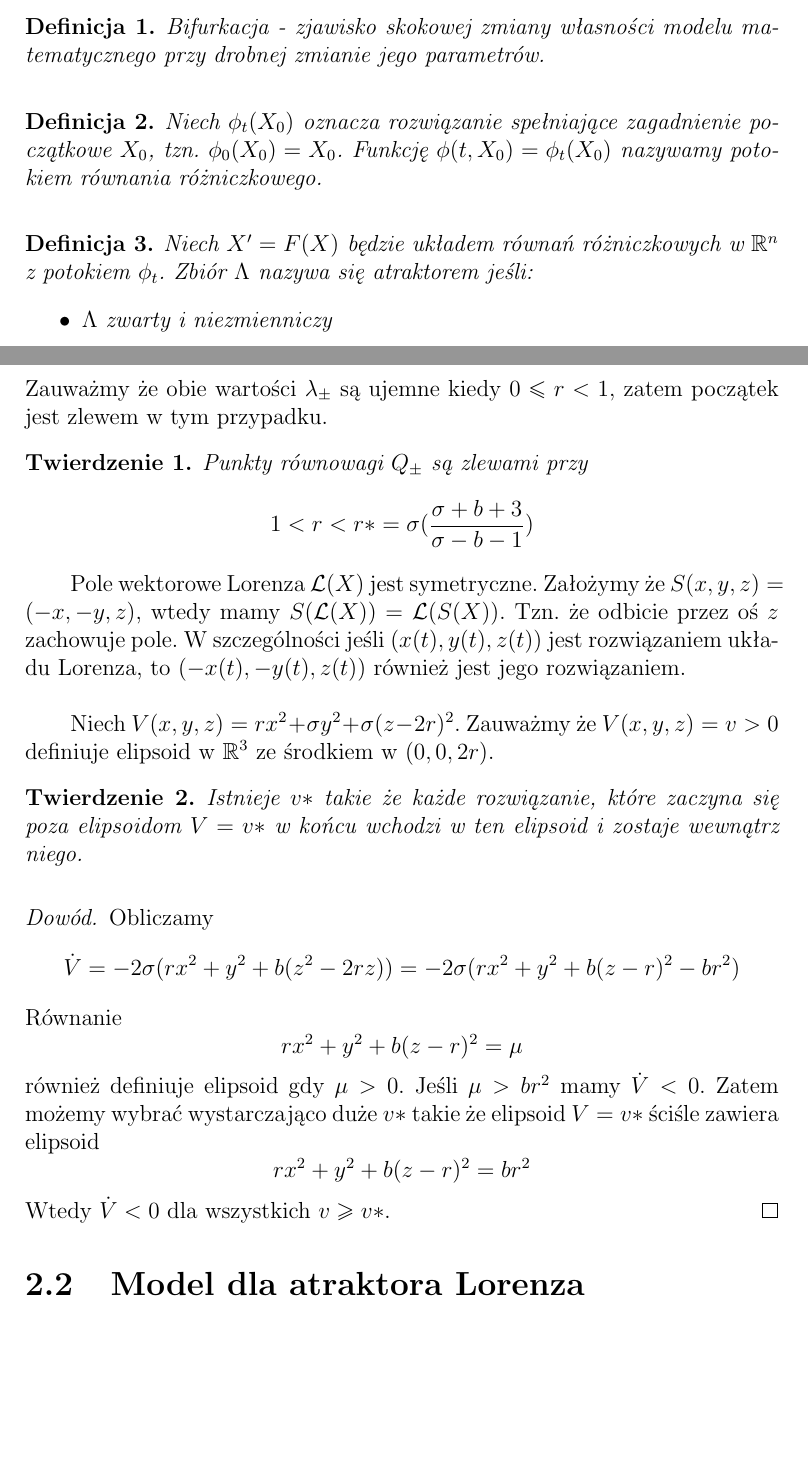
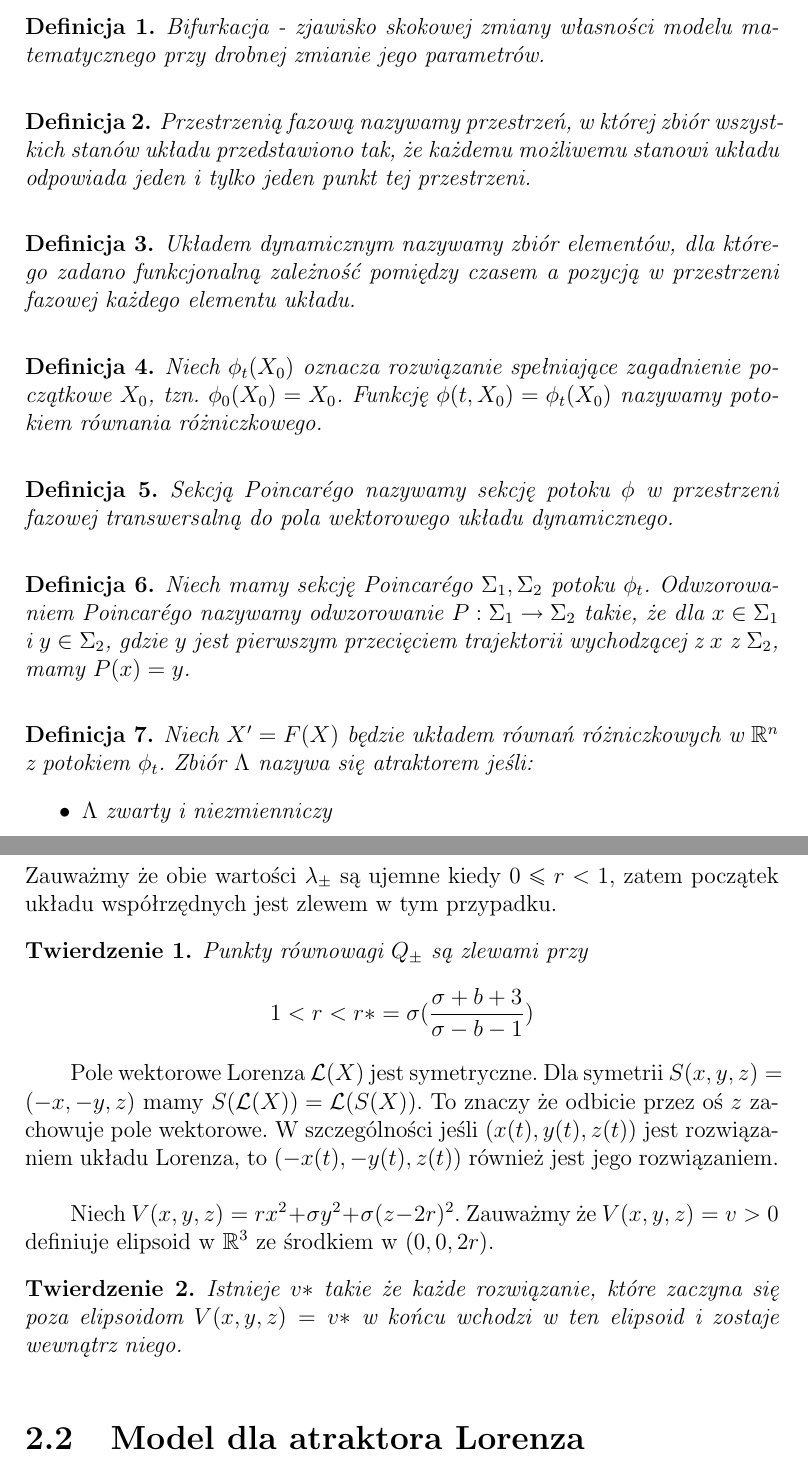
Before and after one commit to UMAI/bachelors-work, a LaTeX document (bachelors-work.tex): two parts of pages 4 and 6 of 22 before the commit and two parts of pages 4 and 7 of 22 after it, joined at a grey line, cut so that both start at the same text, the shorter picture padded with empty space. Compiled offline with pdfLaTeX.

Commit message:
More fixes

```diff
--- a/bachelors-work.tex
+++ b/bachelors-work.tex
@@ -117,7 +119,19 @@
 		Bifurkacja - zjawisko skokowej zmiany własności modelu matematycznego przy drobnej zmianie jego parametrów.
 	\end{definition}
 	\begin{definition}
+		Przestrzenią fazową nazywamy przestrzeń, w której zbiór wszystkich stanów układu przedstawiono tak, że każdemu możliwemu stanowi układu odpowiada jeden i tylko jeden punkt tej przestrzeni.
+	\end{definition}
+	\begin{definition}
+		Układem dynamicznym nazywamy zbiór elementów, dla którego zadano funkcjonalną zależność pomiędzy czasem a pozycją w przestrzeni fazowej każdego elementu układu.
+	\end{definition}
+	\begin{definition}
 		Niech $\phi_t (X_0)$ oznacza rozwiązanie spełniające zagadnienie początkowe $X_0$, tzn. $\phi_0 (X_0) = X_0$. Funkcję $\phi(t, X_0) = \phi_t(X_0)$ nazywamy potokiem równania różniczkowego.
+	\end{definition}
+	\begin{definition}
+		Sekcją Poincarégo nazywamy sekcję potoku $\phi$ w przestrzeni fazowej transwersalną do pola wektorowego układu dynamicznego.
+	\end{definition}
+	\begin{definition}
+		Niech mamy sekcję Poincarégo $\Sigma_1, \Sigma_2$ potoku $\phi_t$. Odwzorowaniem Poincarégo nazywamy odwzorowanie $P : \Sigma_1 \to \Sigma_2$ takie, że dla $x \in \Sigma_1$ i $y \in \Sigma_2$, gdzie $y$ jest pierwszym przecięciem trajektorii wychodzącej z $x$ z $\Sigma_2$, mamy $P(x) = y$.
 	\end{definition}
 	\begin{definition}
 		Niech $X' = F(X)$ będzie układem równań różniczkowych w $\R^n$ z potokiem $\phi_t$. Zbiór $\Lambda$ nazywa się atraktorem jeśli:
@@ -154,6 +165,3 @@
 					y & x & -b
 				\end{bmatrix}
 		\]
-	Wartości własne dla tej macierzy w początku wynoszą $-b$ oraz
-		\[ \lambda_{\pm} = \frac{1}{2} (-(\sigma + 1) \pm \sqrt{(\sigma + 1)^2 - 4\sigma (1 - r)}) \]
-	Zauważmy że obie wartości $\lambda_{\pm}$ są ujemne kiedy $0 \le r < 1$, zatem początek jest zlewem w tym przypadku.
@@ -160,23 +172,24 @@
+	Zauważmy że obie wartości $\lambda_{\pm}$ są ujemne kiedy $0 \le r < 1$, zatem początek układu współrzędnych jest zlewem w tym przypadku.
 	\begin{theorem}
 		Punkty równowagi $Q_{\pm}$ są zlewami przy
 		\[ 1 < r < r* = \sigma (\frac{\sigma + b + 3}{\sigma - b - 1}) \]
 	\end{theorem}
 
-	\par Pole wektorowe Lorenza $\mathcal{L}(X)$ jest symetryczne. Założymy że $S(x, y, z) = (-x, -y, z)$, wtedy mamy $S(\mathcal{L}(X)) = \mathcal{L}(S(X))$. Tzn. że odbicie przez oś $z$ zachowuje pole. W szczególności jeśli $(x(t), y(t), z(t))$ jest rozwiązaniem układu Lorenza, to $(-x(t), -y(t), z(t))$ również jest jego rozwiązaniem.
+	\par Pole wektorowe Lorenza $\mathcal{L}(X)$ jest symetryczne. Dla symetrii $S(x, y, z) = (-x, -y, z)$ mamy $S(\mathcal{L}(X)) = \mathcal{L}(S(X))$. To znaczy że odbicie przez oś $z$ zachowuje pole wektorowe. W szczególności jeśli $(x(t), y(t), z(t))$ jest rozwiązaniem układu Lorenza, to $(-x(t), -y(t), z(t))$ również jest jego rozwiązaniem.
 	\\
 	\par Niech $V(x, y, z) = rx^2 + \sigma y^2 + \sigma (z - 2r)^2$. Zauważmy że $V(x, y, z) = v > 0$ definiuje elipsoid w $\R^3$ ze środkiem w $(0, 0, 2r)$.
 	\begin{theorem}
-		Istnieje $v*$ takie że każde rozwiązanie, które zaczyna się poza elipsoidom $V = v*$ w końcu wchodzi w ten elipsoid i zostaje wewnątrz niego.
+		Istnieje $v*$ takie że każde rozwiązanie, które zaczyna się poza elipsoidom $V(x, y, z) = v*$ w końcu wchodzi w ten elipsoid i zostaje wewnątrz niego.
 	\end{theorem}
-	\begin{proof}
-		Obliczamy
-			\[ \dot{V} = -2 \sigma (rx^2 + y^2 + b(z^2 - 2rz)) = -2 \sigma (rx^2 + y^2 + b(z - r)^2 - br^2) \]
-		Równanie
-			\[ rx^2 + y^2 + b(z - r)^2 = \mu \]
-		również definiuje elipsoid gdy $\mu > 0$. Jeśli $\mu > br^2$ mamy $\dot{V} < 0$. Zatem możemy wybrać wystarczająco duże $v*$ takie że elipsoid $V = v*$ ściśle zawiera elipsoid
-			\[ rx^2 + y^2 + b(z - r)^2 = br^2 \]
-		Wtedy $\dot{V} < 0$ dla wszystkich $v \ge v*$.
-	\end{proof}
+	%\begin{proof}
+	%	Obliczamy
+	%		\[ \dot{V} = -2 \sigma (rx^2 + y^2 + b(z^2 - 2rz)) = -2 \sigma (rx^2 + y^2 + b(z - r)^2 - br^2) \]
+	%	Równanie
+	%		\[ rx^2 + y^2 + b(z - r)^2 = \mu \]
+	%	również definiuje elipsoid gdy $\mu > 0$. Jeśli $\mu > br^2$ mamy $\dot{V} < 0$. Zatem możemy wybrać wystarczająco duże $v*$ takie że elipsoid $V = v*$ ściśle zawiera elipsoid
+	%		\[ rx^2 + y^2 + b(z - r)^2 = br^2 \]
+	%	Wtedy $\dot{V} < 0$ dla wszystkich $v \ge v*$.
+	%\end{proof}
 
 	\section{Model dla atraktora Lorenza}
 	\par Opiszemy model dla atraktora Lorenza, zaproponowany przez Guckenheimera i Williamsa \cite{GW}, który, jak zostało udowodnione przez Tuckera \cite{Tucker}, rzeczywiście odpowiada układowi Lorenza dla pewnych parametrów.
```
Also changed, not shown: bachelors-work.tex (21 more changed lines).
